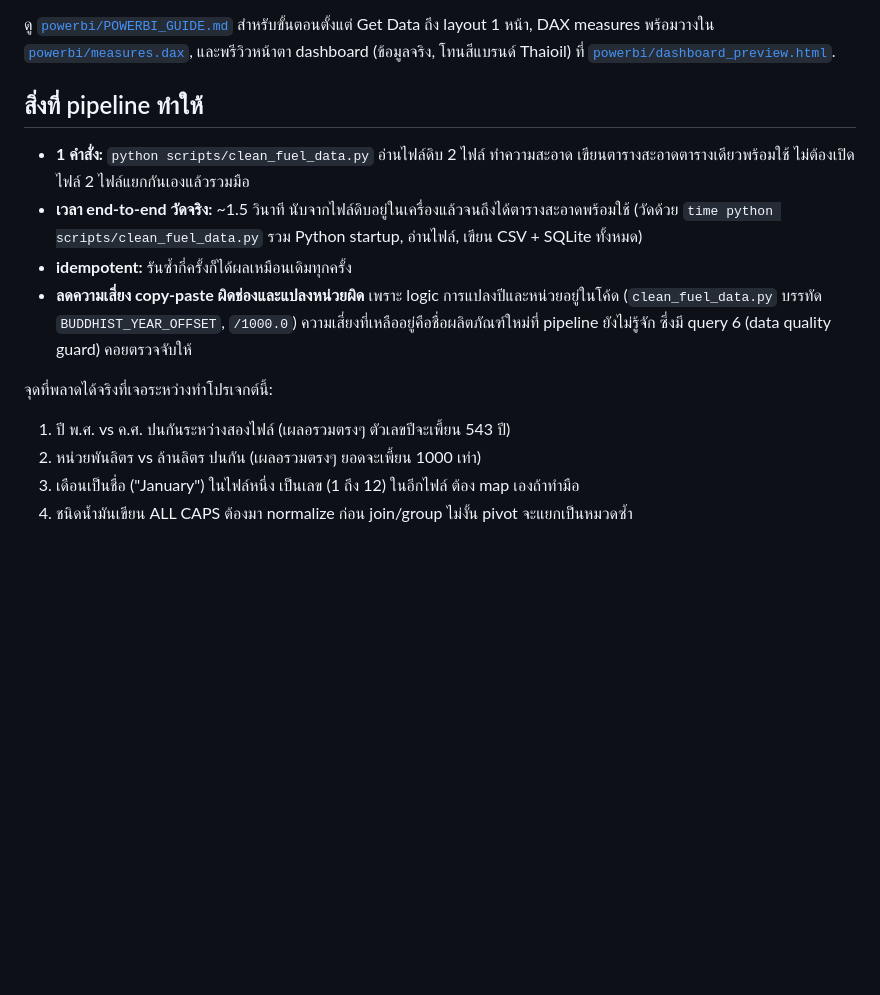
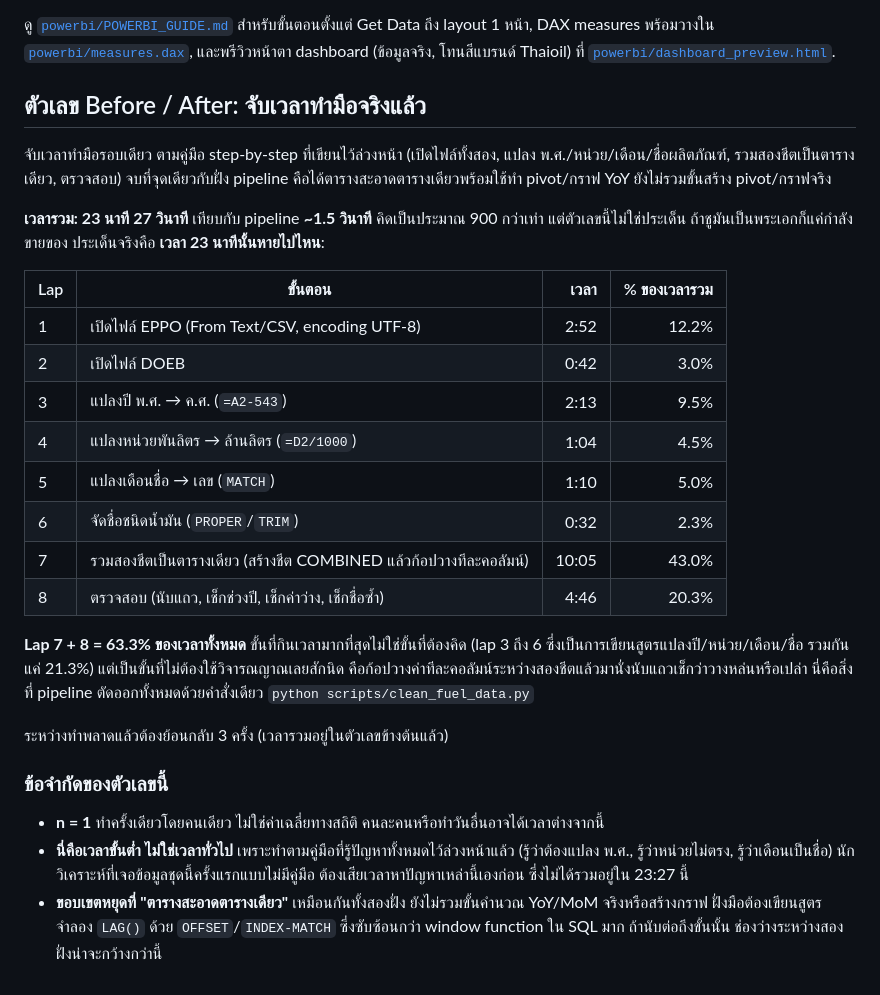
Before and after one commit to kakutacintheocean/Thai-fuel-market-dashboard, a Markdown page: README.md, the part around the change. Rendered like a GitHub page; blank space fills up the shorter version.

Commit message:
Replace the empty before/after table with real hand-timed manual data
Timed one manual pass through the full 8-step Excel workflow by hand:
23:27 total. The real finding isn't the ~900x speedup (that's not the
point, and leading with it reads as a sales pitch) but where the 23
minutes actually went: 63.3% of it sat in combining the two sheets and
verifying the result, a purely mechanical step, versus 21.3% in the
actual formula-writing conversions. Added an explicit limitations
section (n=1, best-case timing, comparison scope) matching the same
honesty standard as the DOEB data quality finding above it.

```diff
--- a/README.md
+++ b/README.md
@@ -80,15 +80,29 @@ python scripts/clean_fuel_data.py
 
 ดู [`powerbi/POWERBI_GUIDE.md`](powerbi/POWERBI_GUIDE.md) สำหรับขั้นตอนตั้งแต่ Get Data ถึง layout 1 หน้า, DAX measures พร้อมวางใน [`powerbi/measures.dax`](powerbi/measures.dax), และพรีวิวหน้าตา dashboard (ข้อมูลจริง, โทนสีแบรนด์ Thaioil) ที่ [`powerbi/dashboard_preview.html`](powerbi/dashboard_preview.html).
 
-## สิ่งที่ pipeline ทำให้
+## ตัวเลข Before / After: จับเวลาทำมือจริงแล้ว
 
-- **1 คำสั่ง:** `python scripts/clean_fuel_data.py` อ่านไฟล์ดิบ 2 ไฟล์ ทำความสะอาด เขียนตารางสะอาดตารางเดียวพร้อมใช้ ไม่ต้องเปิดไฟล์ 2 ไฟล์แยกกันเองแล้วรวมมือ
-- **เวลา end-to-end วัดจริง:** ~1.5 วินาที นับจากไฟล์ดิบอยู่ในเครื่องแล้วจนถึงได้ตารางสะอาดพร้อมใช้ (วัดด้วย `time python scripts/clean_fuel_data.py` รวม Python startup, อ่านไฟล์, เขียน CSV + SQLite ทั้งหมด)
-- **idempotent:** รันซ้ำกี่ครั้งก็ได้ผลเหมือนเดิมทุกครั้ง
-- **ลดความเสี่ยง copy-paste ผิดช่องและแปลงหน่วยผิด** เพราะ logic การแปลงปีและหน่วยอยู่ในโค้ด (`clean_fuel_data.py` บรรทัด `BUDDHIST_YEAR_OFFSET`, `/1000.0`) ความเสี่ยงที่เหลืออยู่คือชื่อผลิตภัณฑ์ใหม่ที่ pipeline ยังไม่รู้จัก ซึ่งมี query 6 (data quality guard) คอยตรวจจับให้
+จับเวลาทำมือรอบเดียว ตามคู่มือ step-by-step ที่เขียนไว้ล่วงหน้า (เปิดไฟล์ทั้งสอง, แปลง พ.ศ./หน่วย/เดือน/ชื่อผลิตภัณฑ์, รวมสองชีตเป็นตารางเดียว, ตรวจสอบ) จบที่จุดเดียวกับฝั่ง pipeline คือได้ตารางสะอาดตารางเดียวพร้อมใช้ทำ pivot/กราฟ YoY ยังไม่รวมขั้นสร้าง pivot/กราฟจริง
 
-จุดที่พลาดได้จริงที่เจอระหว่างทำโปรเจกต์นี้:
-1. ปี พ.ศ. vs ค.ศ. ปนกันระหว่างสองไฟล์ (เผลอรวมตรงๆ ตัวเลขปีจะเพี้ยน 543 ปี)
-2. หน่วยพันลิตร vs ล้านลิตร ปนกัน (เผลอรวมตรงๆ ยอดจะเพี้ยน 1000 เท่า)
-3. เดือนเป็นชื่อ ("January") ในไฟล์หนึ่ง เป็นเลข (1 ถึง 12) ในอีกไฟล์ ต้อง map เองถ้าทำมือ
-4. ชนิดน้ำมันเขียน ALL CAPS ต้องมา normalize ก่อน join/group ไม่งั้น pivot จะแยกเป็นหมวดซ้ำ
+**เวลารวม: 23 นาที 27 วินาที** เทียบกับ pipeline **~1.5 วินาที** คิดเป็นประมาณ 900 กว่าเท่า แต่ตัวเลขนี้ไม่ใช่ประเด็น ถ้าชูมันเป็นพระเอกก็แค่กำลังขายของ ประเด็นจริงคือ **เวลา 23 นาทีนั้นหายไปไหน**:
+
+| Lap | ขั้นตอน | เวลา | % ของเวลารวม |
+|---|---|---:|---:|
+| 1 | เปิดไฟล์ EPPO (From Text/CSV, encoding UTF-8) | 2:52 | 12.2% |
+| 2 | เปิดไฟล์ DOEB | 0:42 | 3.0% |
+| 3 | แปลงปี พ.ศ. → ค.ศ. (`=A2-543`) | 2:13 | 9.5% |
+| 4 | แปลงหน่วยพันลิตร → ล้านลิตร (`=D2/1000`) | 1:04 | 4.5% |
+| 5 | แปลงเดือนชื่อ → เลข (`MATCH`) | 1:10 | 5.0% |
+| 6 | จัดชื่อชนิดน้ำมัน (`PROPER`/`TRIM`) | 0:32 | 2.3% |
+| 7 | รวมสองชีตเป็นตารางเดียว (สร้างชีต COMBINED แล้วก้อปวางทีละคอลัมน์) | 10:05 | 43.0% |
+| 8 | ตรวจสอบ (นับแถว, เช็กช่วงปี, เช็กค่าว่าง, เช็กชื่อซ้ำ) | 4:46 | 20.3% |
+
+**Lap 7 + 8 = 63.3% ของเวลาทั้งหมด** ขั้นที่กินเวลามากที่สุดไม่ใช่ขั้นที่ต้องคิด (lap 3 ถึง 6 ซึ่งเป็นการเขียนสูตรแปลงปี/หน่วย/เดือน/ชื่อ รวมกันแค่ 21.3%) แต่เป็นขั้นที่ไม่ต้องใช้วิจารณญาณเลยสักนิด คือก้อปวางค่าทีละคอลัมน์ระหว่างสองชีตแล้วมานั่งนับแถวเช็กว่าวางหล่นหรือเปล่า นี่คือสิ่งที่ pipeline ตัดออกทั้งหมดด้วยคำสั่งเดียว `python scripts/clean_fuel_data.py`
+
+ระหว่างทำพลาดแล้วต้องย้อนกลับ 3 ครั้ง (เวลารวมอยู่ในตัวเลขข้างต้นแล้ว)
+
+### ข้อจำกัดของตัวเลขนี้
+
+- **n = 1** ทำครั้งเดียวโดยคนเดียว ไม่ใช่ค่าเฉลี่ยทางสถิติ คนละคนหรือทำวันอื่นอาจได้เวลาต่างจากนี้
+- **นี่คือเวลาขั้นต่ำ ไม่ใช่เวลาทั่วไป** เพราะทำตามคู่มือที่รู้ปัญหาทั้งหมดไว้ล่วงหน้าแล้ว (รู้ว่าต้องแปลง พ.ศ., รู้ว่าหน่วยไม่ตรง, รู้ว่าเดือนเป็นชื่อ) นักวิเคราะห์ที่เจอข้อมูลชุดนี้ครั้งแรกแบบไม่มีคู่มือ ต้องเสียเวลาหาปัญหาเหล่านี้เองก่อน ซึ่งไม่ได้รวมอยู่ใน 23:27 นี้
+- **ขอบเขตหยุดที่ "ตารางสะอาดตารางเดียว"** เหมือนกันทั้งสองฝั่ง ยังไม่รวมขั้นคำนวณ YoY/MoM จริงหรือสร้างกราฟ ฝั่งมือต้องเขียนสูตรจำลอง `LAG()` ด้วย `OFFSET`/`INDEX-MATCH` ซึ่งซับซ้อนกว่า window function ใน SQL มาก ถ้านับต่อถึงขั้นนั้น ช่องว่างระหว่างสองฝั่งน่าจะกว้างกว่านี้
```
